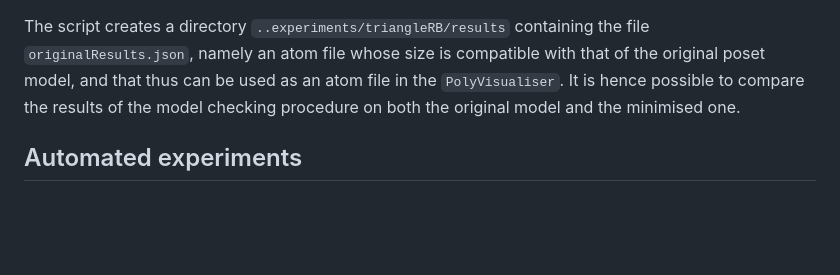
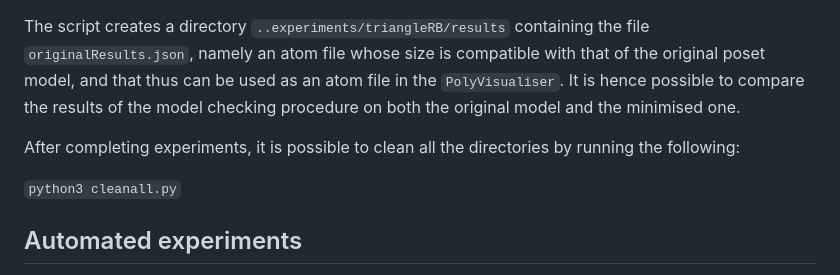
Before and after one commit to VoxLogicA-Project/Polyhedra-minimisation, a Markdown page: README.md, the part around the change. Drawn GitHub-style; blank space fills up the shorter version.

```diff
--- a/README.md
+++ b/README.md
@@ -90,6 +90,10 @@ Now we can run:
 The script creates a directory `..experiments/triangleRB/results` containing the file `originalResults.json`, namely an atom file whose size is compatible with that of the original poset model, and that thus can
 be used as an atom file in the `PolyVisualiser`. It is hence possible to compare the results of the model checking procedure on both the original model and the minimised one.
 
+After completing experiments, it is possible to clean all the directories by running the following:
+
+`python3 cleanall.py`
+
 ## Automated experiments
 
 In order to facilitate the process of reproducing the maze experiments proposed in the paper, we also provide a python script that performs all the aforementioned steps at once. This can be run as follows from the main directory:
```
